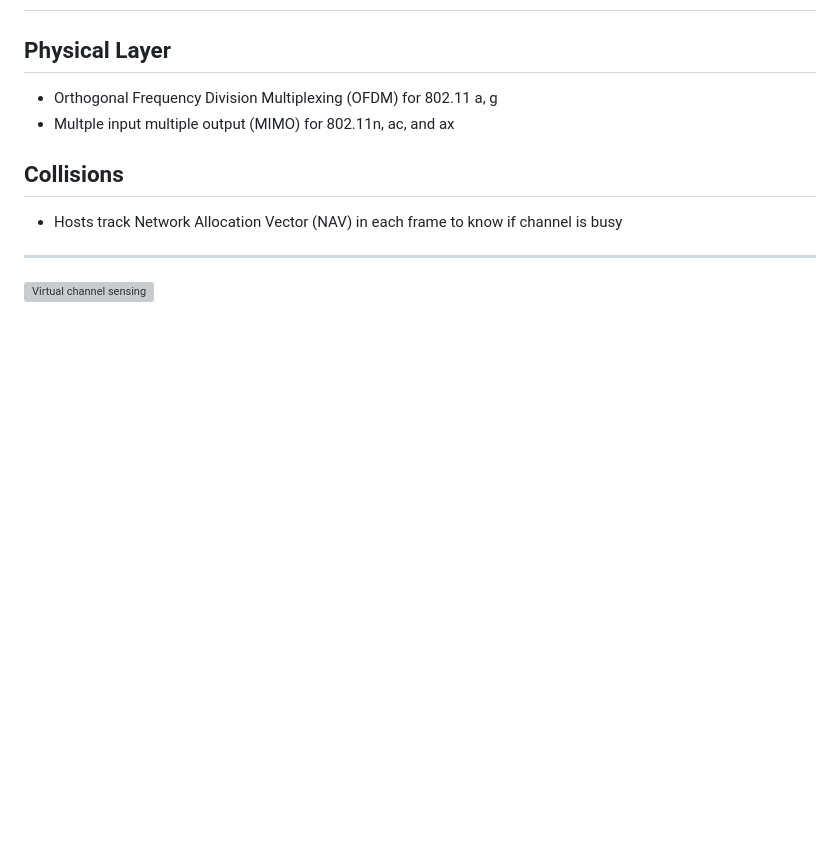
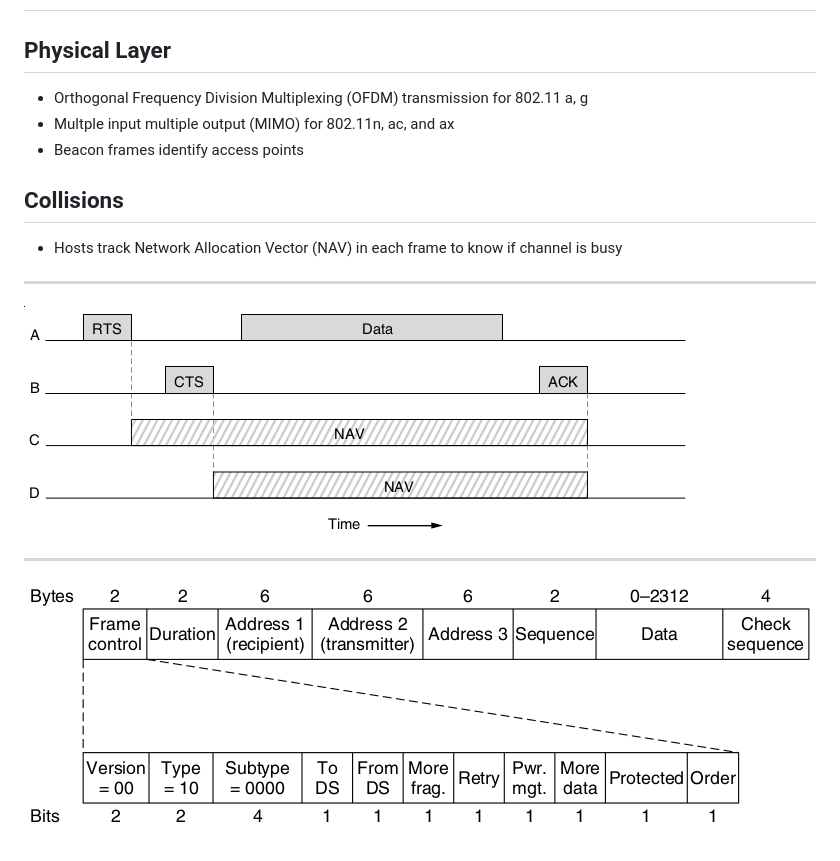
Before and after one commit to jncraton/networks-cpsc3410, a Markdown page: lectures/25.md, the part around the change. GitHub-like rendering; pictures changed too: lectures/figures/4-29.png (added); blank space fills up the shorter version; grey boxes are pictures that could not be loaded.

Commit message:
Add 802.11 frame

```diff
--- a/lectures/25.md
+++ b/lectures/25.md
@@ -98,8 +98,9 @@ Wireless LANs
 Physical Layer
 --------------
 
-- Orthogonal Frequency Division Multiplexing (OFDM) for 802.11 a, g
+- Orthogonal Frequency Division Multiplexing (OFDM) transmission for 802.11 a, g
 - Multple input multiple output (MIMO) for 802.11n, ac, and ax
+- Beacon frames identify access points
 
 Collisions
 ----------
@@ -108,4 +109,8 @@ Collisions
 
 ---
 
-![Virtual channel sensing](lectures/figures/4-27.png)
+![Virtual channel sensing](figures/4-27.png)
+
+---
+
+![802.11 data frame](figures/4-29.png)
```
